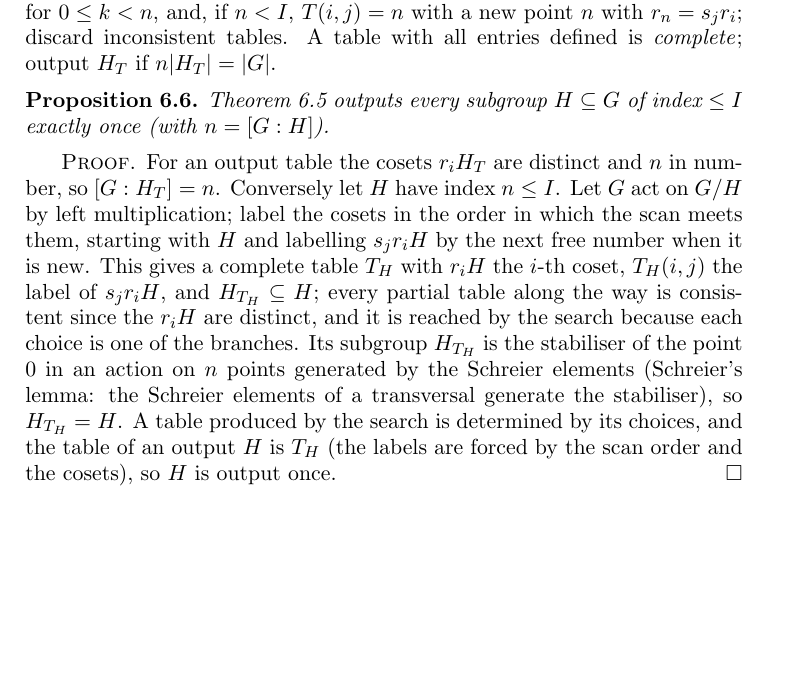
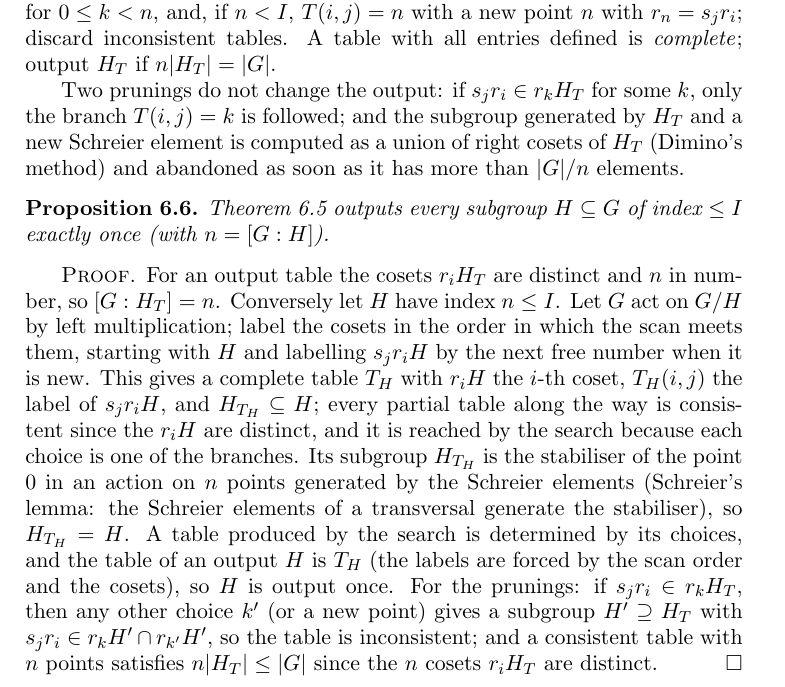
Before and after one commit to nt-lib/arithkit, a LaTeX thesis (maths/quotients/main.tex, which reads maths/quotients/sections/algorithms.tex): part of page 43 of 56, cut so that both start at the same text, the shorter picture padded with empty space. Compiled offline with pdfLaTeX.

Commit message:
maths: justify the two prunings of the coset table search
Co-Authored-By: Claude Opus 5.5 <noreply@anthropic.com>

```diff
--- a/maths/quotients/sections/algorithms.tex
+++ b/maths/quotients/sections/algorithms.tex
@@ -448,6 +448,11 @@ $(0,1), \ldots, (0,r), (1,1), \ldots$, and branch over all choices
 $T(i,j) = k$ for $0 \leq k < n$, and, if $n < I$, $T(i,j) = n$ with a new
 point $n$ with $r_n = s_jr_i$; discard inconsistent tables. A table with all
 entries defined is \emph{complete}; output $H_T$ if $n|H_T| = |G|$.
+
+Two prunings do not change the output: if $s_jr_i \in r_kH_T$ for some $k$,
+only the branch $T(i,j) = k$ is followed; and the subgroup generated by $H_T$
+and a new Schreier element is computed as a union of right cosets of $H_T$
+(Dimino's method) and abandoned as soon as it has more than $|G|/n$ elements.
 \end{procedure}
 
 \begin{proposition}\label{prop:coset-tables}
@@ -469,7 +474,10 @@ generated by the Schreier elements (Schreier's lemma: the Schreier elements of
 a transversal generate the stabiliser), so $H_{T_H} = H$. A table produced by the
 search is determined by its choices, and the table of an output $H$ is $T_H$
 (the labels are forced by the scan order and the cosets), so $H$ is output
-once.
+once. For the prunings: if $s_jr_i \in r_kH_T$, then any other choice $k'$ (or a
+new point) gives a subgroup $H' \supseteq H_T$ with $s_jr_i \in r_kH' \cap r_{k'}H'$,
+so the table is inconsistent; and a consistent table with $n$ points satisfies
+$n|H_T| \leq |G|$ since the $n$ cosets $r_iH_T$ are distinct.
 \end{proof}
 
 \begin{definition}[Canonical class representatives]\label{def:class-representative}
```
